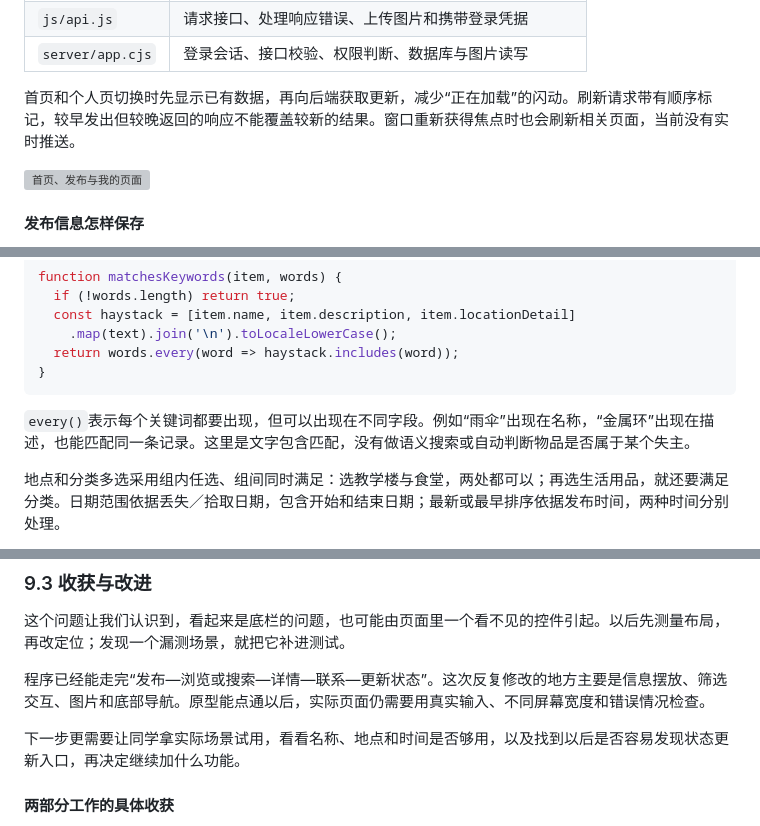
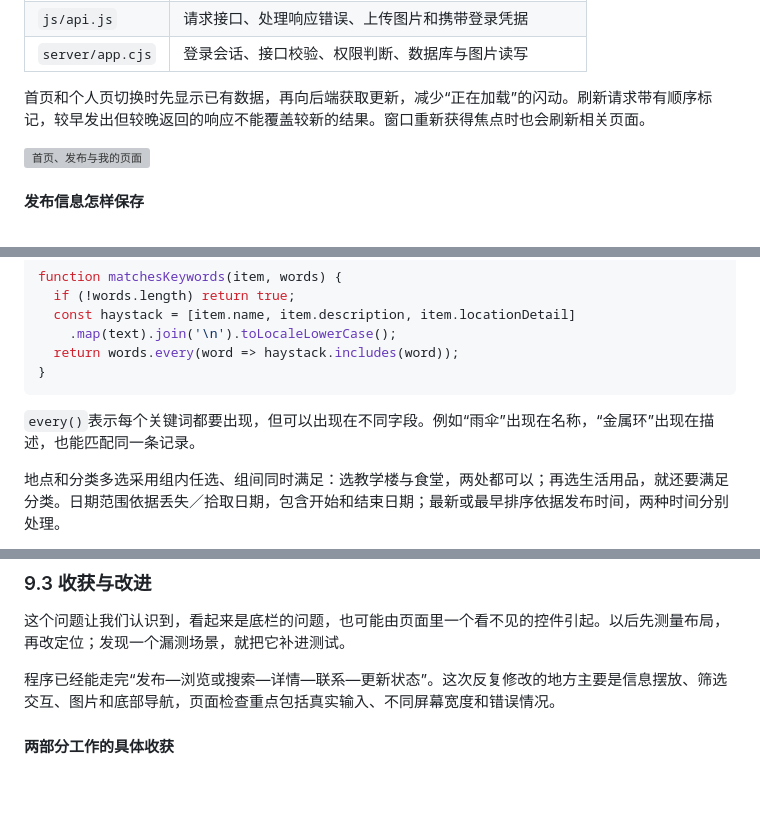
Before and after one commit to MieSheeeep/102402136-102402152, a Markdown page: docs/2026-10-07-implementation-blog.md, 3 parts joined by grey strips. Drawn GitHub-style; blank space fills up the shorter version; grey boxes are pictures that could not be loaded.

````diff
--- a/docs/2026-10-07-implementation-blog.md
+++ b/docs/2026-10-07-implementation-blog.md
@@ -78,7 +78,7 @@
 | `js/api.js` | 请求接口、处理响应错误、上传图片和携带登录凭据 |
 | `server/app.cjs` | 登录会话、接口校验、权限判断、数据库与图片读写 |
 
-首页和个人页切换时先显示已有数据，再向后端获取更新，减少“正在加载”的闪动。刷新请求带有顺序标记，较早发出但较晚返回的响应不能覆盖较新的结果。窗口重新获得焦点时也会刷新相关页面，当前没有实时推送。
+首页和个人页切换时先显示已有数据，再向后端获取更新，减少“正在加载”的闪动。刷新请求带有顺序标记，较早发出但较晚返回的响应不能覆盖较新的结果。窗口重新获得焦点时也会刷新相关页面。
 
 <img src="blog-images/2026-10-07/01-overview.png" alt="首页、发布与我的页面" width="760">
 
@@ -185,7 +185,7 @@ function matchesKeywords(item, words) {
 }
 ```
 
-`every()`表示每个关键词都要出现，但可以出现在不同字段。例如“雨伞”出现在名称，“金属环”出现在描述，也能匹配同一条记录。这里是文字包含匹配，没有做语义搜索或自动判断物品是否属于某个失主。
+`every()`表示每个关键词都要出现，但可以出现在不同字段。例如“雨伞”出现在名称，“金属环”出现在描述，也能匹配同一条记录。
 
 地点和分类多选采用组内任选、组间同时满足：选教学楼与食堂，两处都可以；再选生活用品，就还要满足分类。日期范围依据丢失／拾取日期，包含开始和结束日期；最新或最早排序依据发布时间，两种时间分别处理。
 
@@ -642,9 +642,7 @@ npm run check         语法检查通过
 
 这个问题让我们认识到，看起来是底栏的问题，也可能由页面里一个看不见的控件引起。以后先测量布局，再改定位；发现一个漏测场景，就把它补进测试。
 
-程序已经能走完“发布—浏览或搜索—详情—联系—更新状态”。这次反复修改的地方主要是信息摆放、筛选交互、图片和底部导航。原型能点通以后，实际页面仍需要用真实输入、不同屏幕宽度和错误情况检查。
-
-下一步更需要让同学拿实际场景试用，看看名称、地点和时间是否够用，以及找到以后是否容易发现状态更新入口，再决定继续加什么功能。
+程序已经能走完“发布—浏览或搜索—详情—联系—更新状态”。这次反复修改的地方主要是信息摆放、筛选交互、图片和底部导航，页面检查重点包括真实输入、不同屏幕宽度和错误情况。
 
 #### 两部分工作的具体收获
 
````
Also changed, not shown: other parts of docs/2026-10-07-implementation-blog.md (+13 -13 lines).
